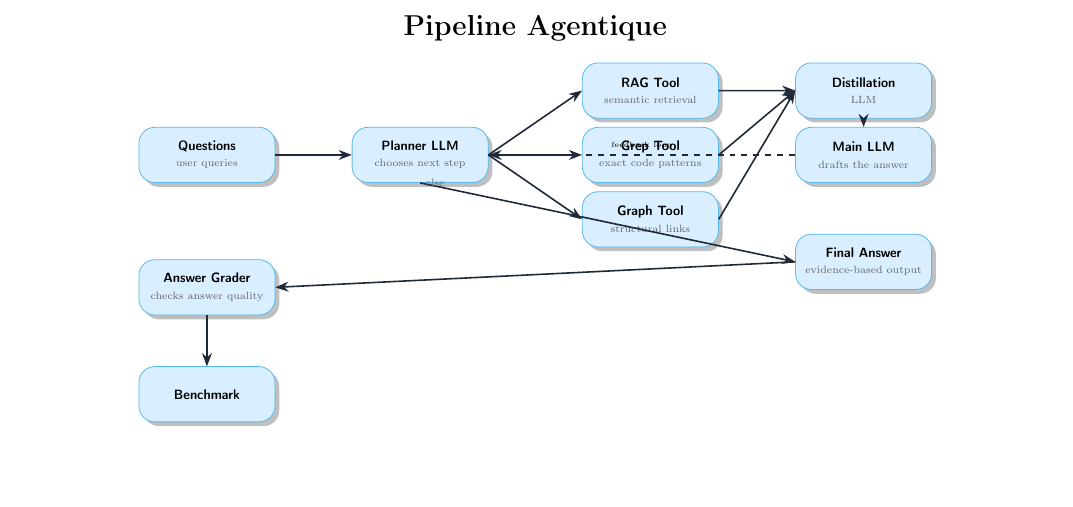
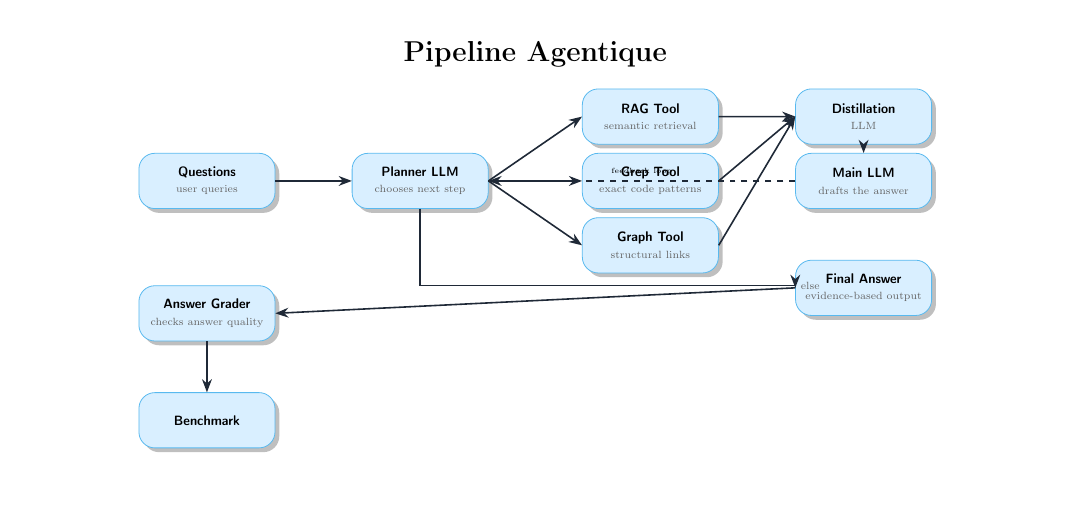
Before and after one commit to ClementLokad/llm-DSL-info-extraction, a LaTeX document (docs/flyer/flyer.tex): part of the page, cut so that both start at the same text. Compiled offline with pdfLaTeX.

Commit message:
chore: finalize psc deliverables for INF01

```diff
--- a/docs/flyer/flyer.tex
+++ b/docs/flyer/flyer.tex
@@ -101,7 +101,7 @@
         \draw[arrow] (graph.east) -- (distill.west);
 
         \draw[arrow] (distill.south) -- (mainllm.north);
-        \draw[arrow] (planner.south) -- (final.west) node[pos=0, right] {\labelstyle{else}};
+        \draw[arrow] (planner.south) -- ++(0, -1.8) -| (final.west) node[pos=0.5, right] {\labelstyle{else}};
 
         \draw[arrow] (final.west) -- (grader.east);
         \draw[arrow] (grader.south) -- (benchmark.north);
```
Also changed, not shown: docs/assets/flyer.pdf.
